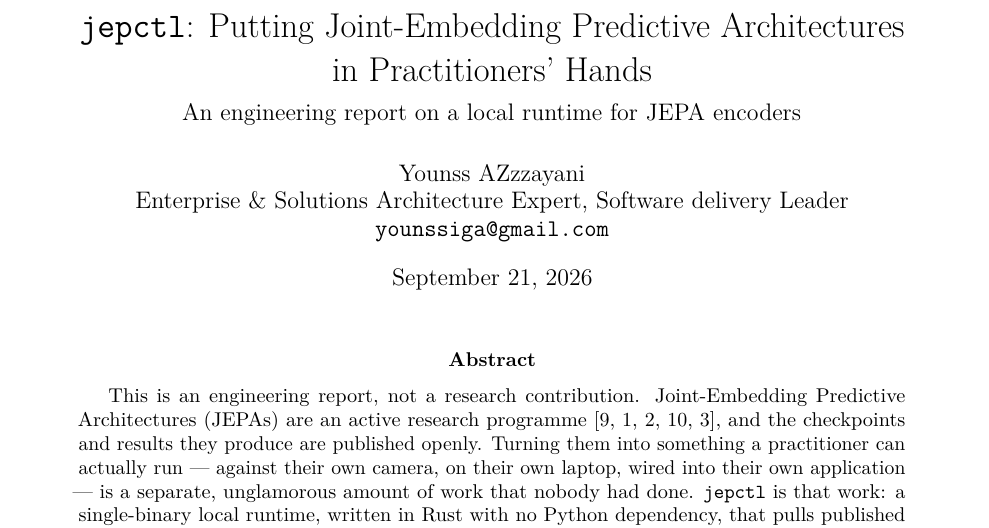
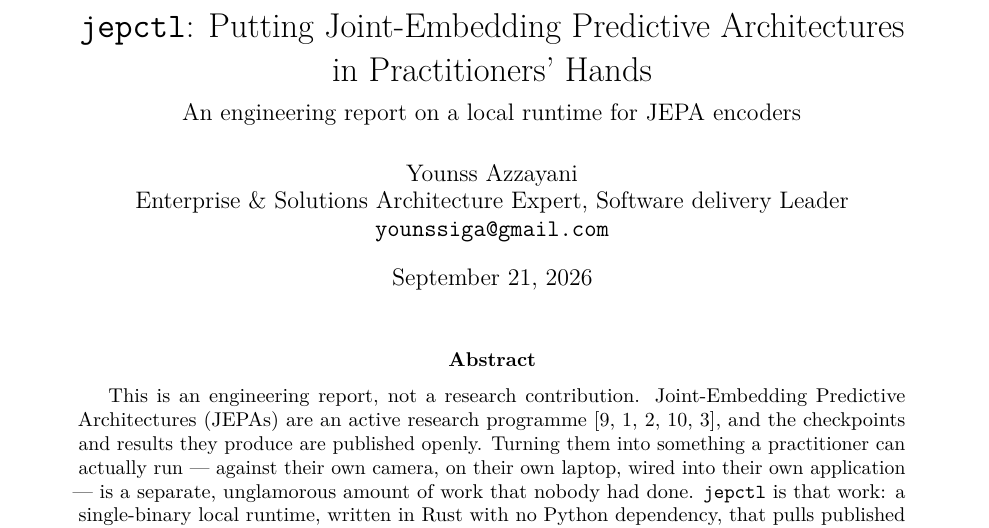
Before and after one commit to younss/jepctl, a LaTeX paper (paper/jepctl.tex): part of page 1 of 15, cut so that both start at the same text. Compiled offline with pdfLaTeX.

Commit message:
paper: correct the author name spelling to Younss Azzayani
Confirmed with the author. arXiv reproduces this block verbatim on the
abstract page and it cannot be changed after submission.

Co-Authored-By: Claude Opus 5 <noreply@anthropic.com>
Claude-Session: https://claude.ai/code/session_01MYa6LPCCY98UVhpqCgDGD8

```diff
--- a/paper/jepctl.tex
+++ b/paper/jepctl.tex
@@ -28,7 +28,7 @@
 \title{\jepctl{}: Putting Joint-Embedding Predictive Architectures\\ in Practitioners' Hands\\[2mm]
 \large An engineering report on a local runtime for JEPA encoders}
 
-\author{Younss AZzzayani\\
+\author{Younss Azzayani\\
   Enterprise \& Solutions Architecture Expert, Software delivery Leader \\
   \texttt{younssiga@gmail.com}}
 
```
Also changed, not shown: paper/jepctl.pdf.
